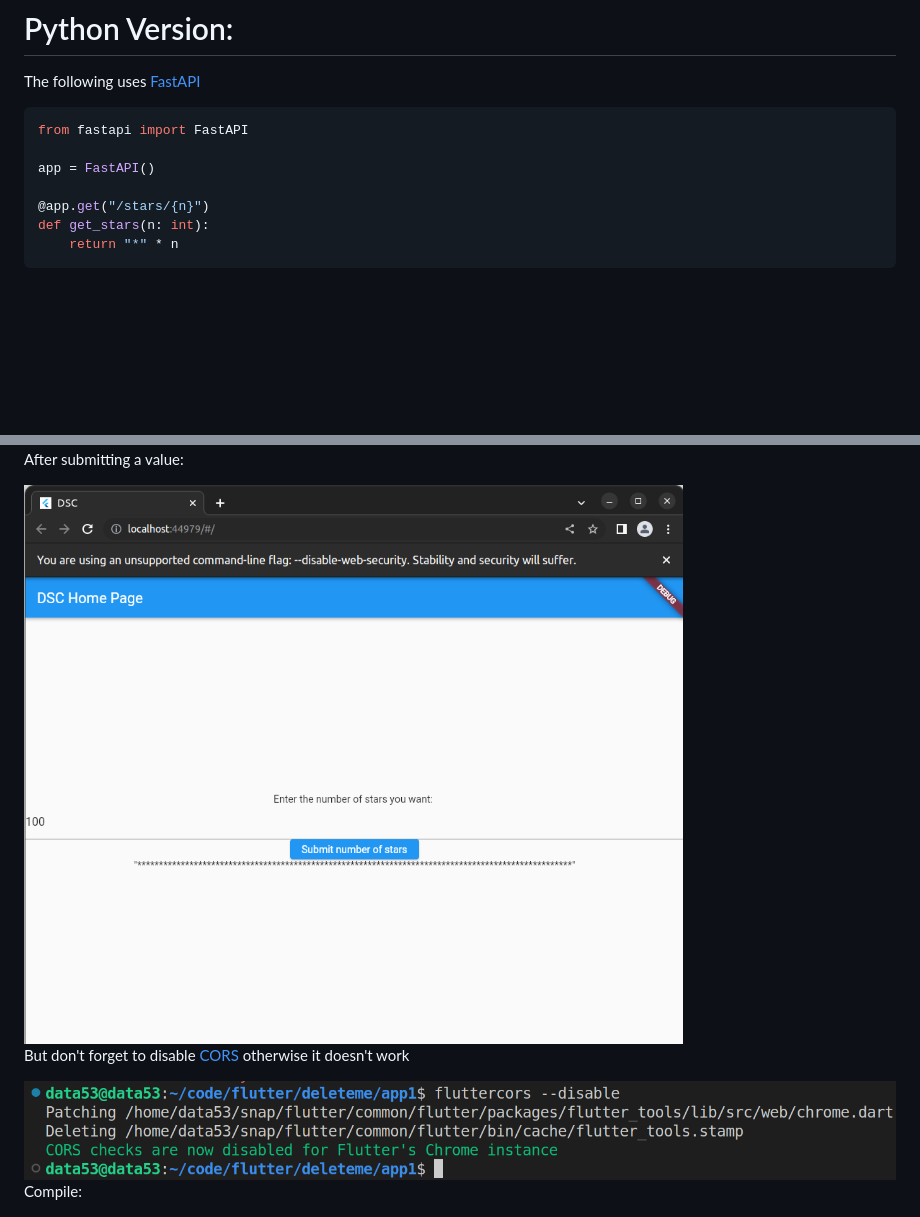
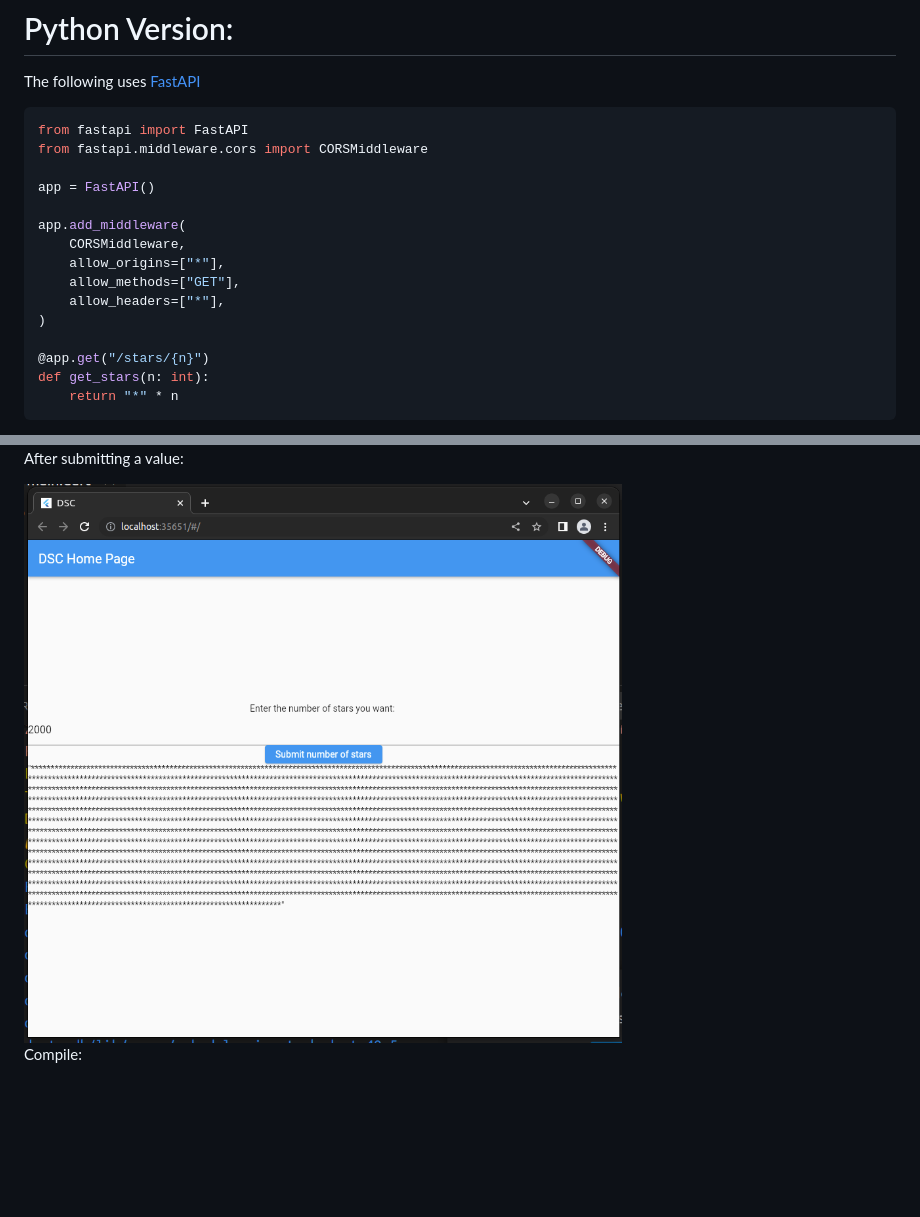
Before and after one commit to noahabe/database_system_concepts_answers, a Markdown page: Ch09_Application_Development/9.13.md, 2 parts joined by grey strips. GitHub-like rendering; pictures changed too: Ch09_Application_Development/9.13_final.png, Ch09_Application_Development/disable_cors.png (deleted); blank space fills up the shorter version.

Commit message:
handling CORS correctly in question 9.13

````diff
--- a/Ch09_Application_Development/9.13.md
+++ b/Ch09_Application_Development/9.13.md
@@ -10,8 +10,16 @@ The following uses [FastAPI](https://fastapi.tiangolo.com/)
 
 ```python
 from fastapi import FastAPI
+from fastapi.middleware.cors import CORSMiddleware
 
 app = FastAPI()
+
+app.add_middleware(
+    CORSMiddleware,
+    allow_origins=["*"],
+    allow_methods=["GET"],
+    allow_headers=["*"],
+)
 
 @app.get("/stars/{n}")
 def get_stars(n: int):
@@ -135,9 +143,6 @@ After submitting a value:
 
 <img src="9.13_final.png">
 
-But don't forget to disable [CORS](https://pub.dev/packages/flutter_cors) otherwise it doesn't work
-
-<img src="disable_cors.png">
 
 Compile:
 
````
